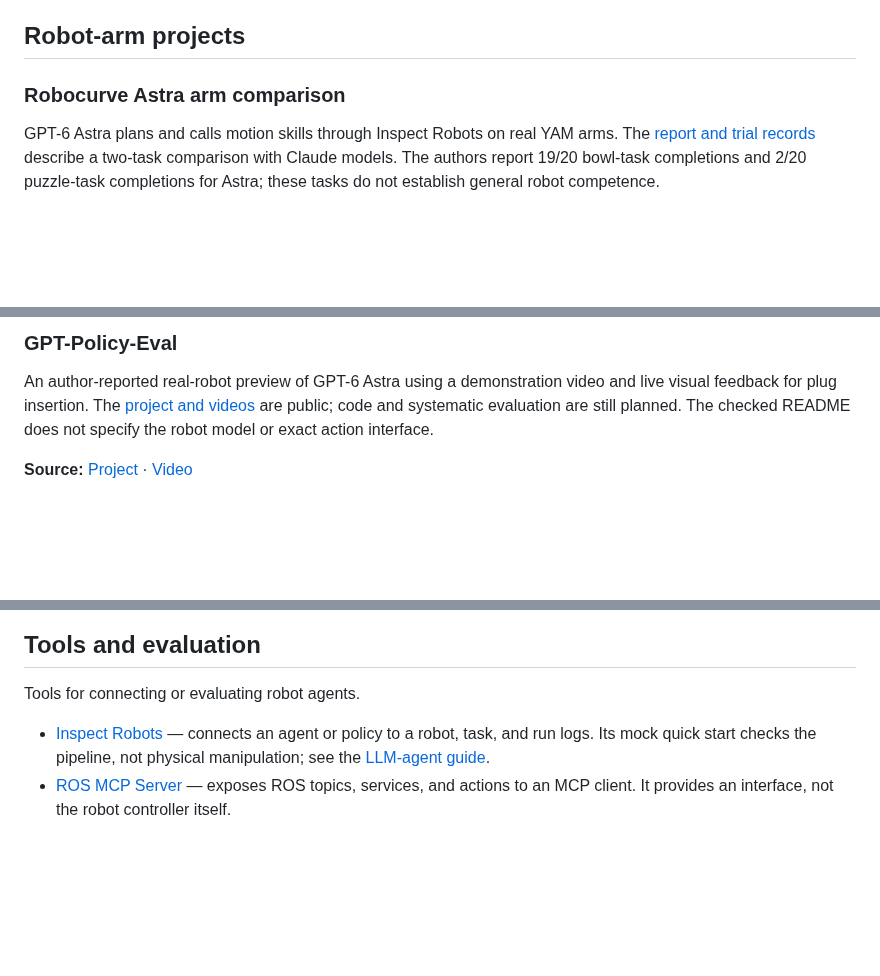
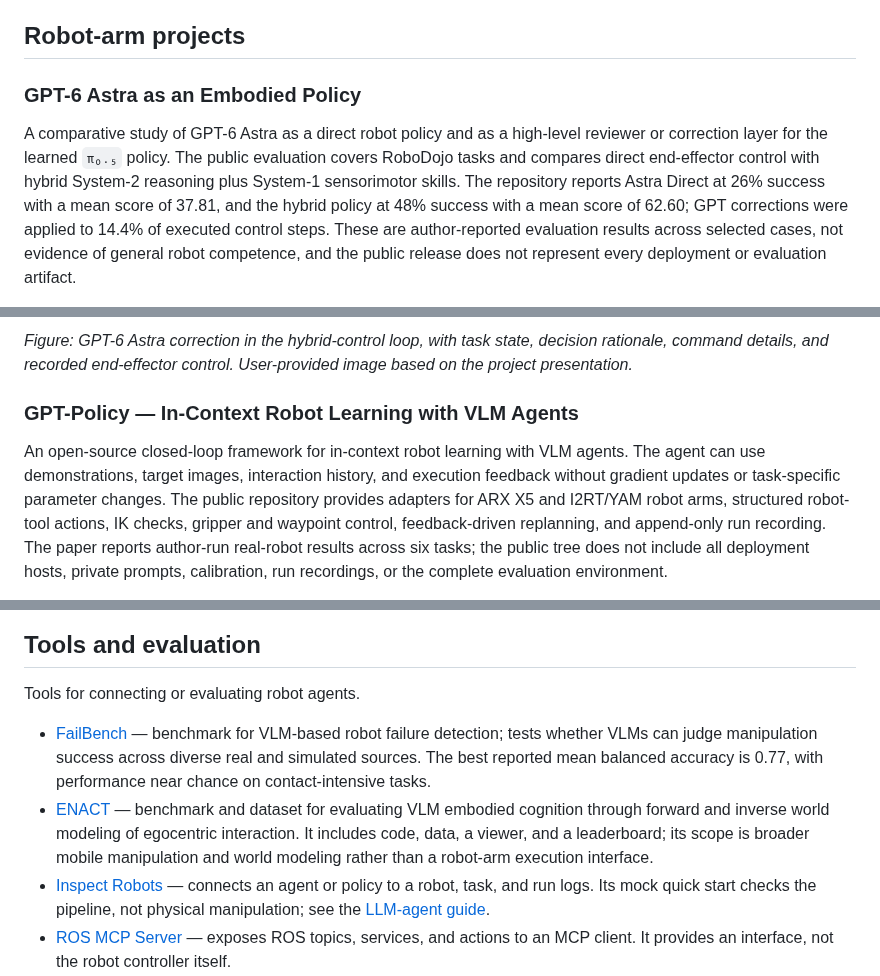
Before and after one commit to Lin-Murphy/Awesome-Robot-Agents, a Markdown page: README.md, 3 parts joined by grey strips. Rendered like a GitHub page; blank space fills up the shorter version.

```diff
--- a/README.md
+++ b/README.md
@@ -18,7 +18,7 @@ Entries identify the robot or simulator, execution interface, available code or
 
 ## Robot-arm projects
 
-### Robocurve Astra arm comparison
+### GPT-6 Astra as an Embodied Policy
 
-GPT-6 Astra plans and calls motion skills through Inspect Robots on real YAM arms. The [report and trial records](https://openai.robocurve.org/gpt-6-astra/) describe a two-task comparison with Claude models. The authors report 19/20 bowl-task completions and 2/20 puzzle-task completions for Astra; these tasks do not establish general robot competence.
+A comparative study of GPT-6 Astra as a direct robot policy and as a high-level reviewer or correction layer for the learned `π₀.₅` policy. The public evaluation covers RoboDojo tasks and compares direct end-effector control with hybrid System-2 reasoning plus System-1 sensorimotor skills. The repository reports Astra Direct at 26% success with a mean score of 37.81, and the hybrid policy at 48% success with a mean score of 62.60; GPT corrections were applied to 14.4% of executed control steps. These are author-reported evaluation results across selected cases, not evidence of general robot competence, and the public release does not represent every deployment or evaluation artifact.
 
@@ -28,7 +28,7 @@ GPT-6 Astra plans and calls motion skills through Inspect Robots on real YAM arm
 
-### GPT-Policy-Eval
+*Figure: GPT-6 Astra correction in the hybrid-control loop, with task state, decision rationale, command details, and recorded end-effector control. User-provided image based on the project presentation.*
 
-An author-reported real-robot preview of GPT-6 Astra using a demonstration video and live visual feedback for plug insertion. The [project and videos](https://github.com/cheng-haha/GPT-Policy-Eval) are public; code and systematic evaluation are still planned. The checked README does not specify the robot model or exact action interface.
+### GPT-Policy — In-Context Robot Learning with VLM Agents
 
-**Source:** [Project](https://github.com/cheng-haha/GPT-Policy-Eval) · [Video](https://github.com/cheng-haha/GPT-Policy-Eval/raw/refs/heads/main/assets/plug-insertion-top-and-right-wrist.mp4)
+An open-source closed-loop framework for in-context robot learning with VLM agents. The agent can use demonstrations, target images, interaction history, and execution feedback without gradient updates or task-specific parameter changes. The public repository provides adapters for ARX X5 and I2RT/YAM robot arms, structured robot-tool actions, IK checks, gripper and waypoint control, feedback-driven replanning, and append-only run recording. The paper reports author-run real-robot results across six tasks; the public tree does not include all deployment hosts, private prompts, calibration, run recordings, or the complete evaluation environment.
 
@@ -64,6 +94,8 @@ An open agentic framework for coding agents to improve real-world robot policies
 
 Tools for connecting or evaluating robot agents.
 
+- [FailBench](https://arxiv.org/abs/2609.03611) — benchmark for VLM-based robot failure detection; tests whether VLMs can judge manipulation success across diverse real and simulated sources. The best reported mean balanced accuracy is 0.77, with performance near chance on contact-intensive tasks.
+- [ENACT](https://enact-embodied-cognition.github.io/) — benchmark and dataset for evaluating VLM embodied cognition through forward and inverse world modeling of egocentric interaction. It includes code, data, a viewer, and a leaderboard; its scope is broader mobile manipulation and world modeling rather than a robot-arm execution interface.
 - [Inspect Robots](https://github.com/robocurve/inspect-robots) — connects an agent or policy to a robot, task, and run logs. Its mock quick start checks the pipeline, not physical manipulation; see the [LLM-agent guide](https://github.com/robocurve/inspect-robots#drive-the-robot-with-an-llm).
 - [ROS MCP Server](https://github.com/robotmcp/ros-mcp-server) — exposes ROS topics, services, and actions to an MCP client. It provides an interface, not the robot controller itself.
 - [StationeryBench](https://github.com/robocurve/stationerybench) — a benchmark and scoring protocol for bimanual stationery tasks. Its scripted mock is not a robot success result.
```
Also changed, not shown: other parts of README.md (+39 -9 lines), UPDATES.md (+3 -1 lines), assets/cortex-long-horizon-manipulation.png (added), assets/gpt6-astra-hybrid-control.png (added), assets/qineng-constraint-demo.png (added), 1 other file.
